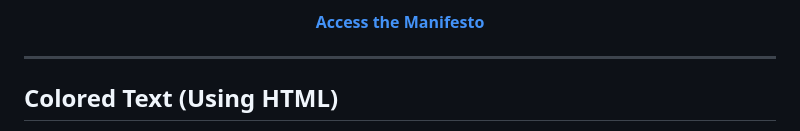
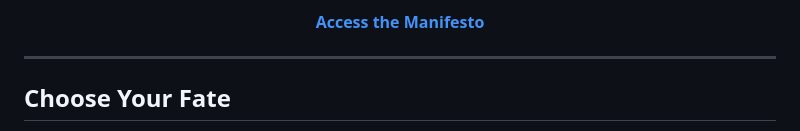
Before and after one commit to yusrraasrar/Knes381, a Markdown page: markupassignment.md, the part around one of its changes. Rendered like a GitHub page.

```diff
--- a/markupassignment.md
+++ b/markupassignment.md
@@ -81,5 +81,5 @@ You enter.....
 
 ---
 
-## Colored Text (Using HTML)
+## Choose Your Fate
 
```
Also changed, not shown: other parts of markupassignment.md (+5 -2 lines).
